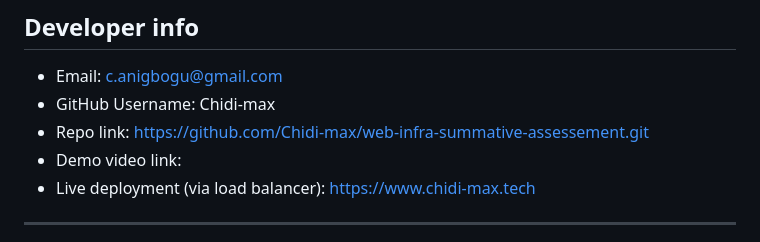
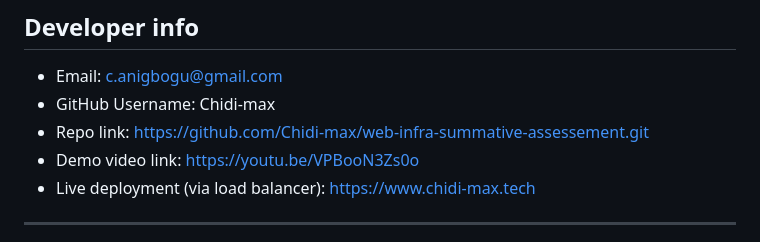
Before and after one commit to Chidi-max/web-infra-summative-assessement, a Markdown page: README.md, the part around the change. GitHub-like rendering.

Commit message:
Revise README with updated project information
Updated developer info, added demo video link, and refined project details.

```diff
--- a/README.md
+++ b/README.md
@@ -4,7 +4,7 @@
 - Email: c.anigbogu@gmail.com
 - GitHub Username: Chidi-max
 - Repo link: https://github.com/Chidi-max/web-infra-summative-assessement.git
-- Demo video link:
+- Demo video link: https://youtu.be/VPBooN3Zs0o
 - Live deployment (via load balancer): https://www.chidi-max.tech
 
 ---
```
